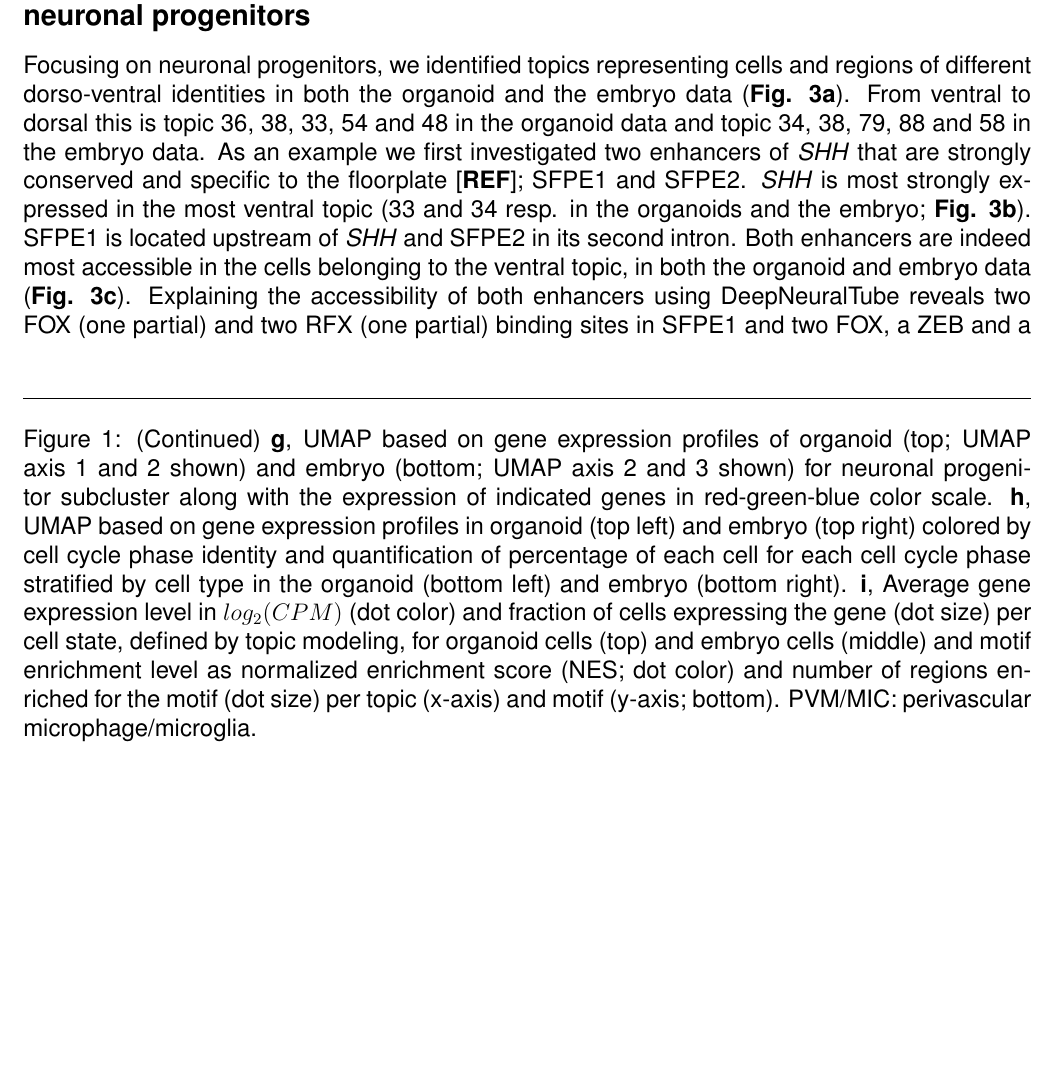
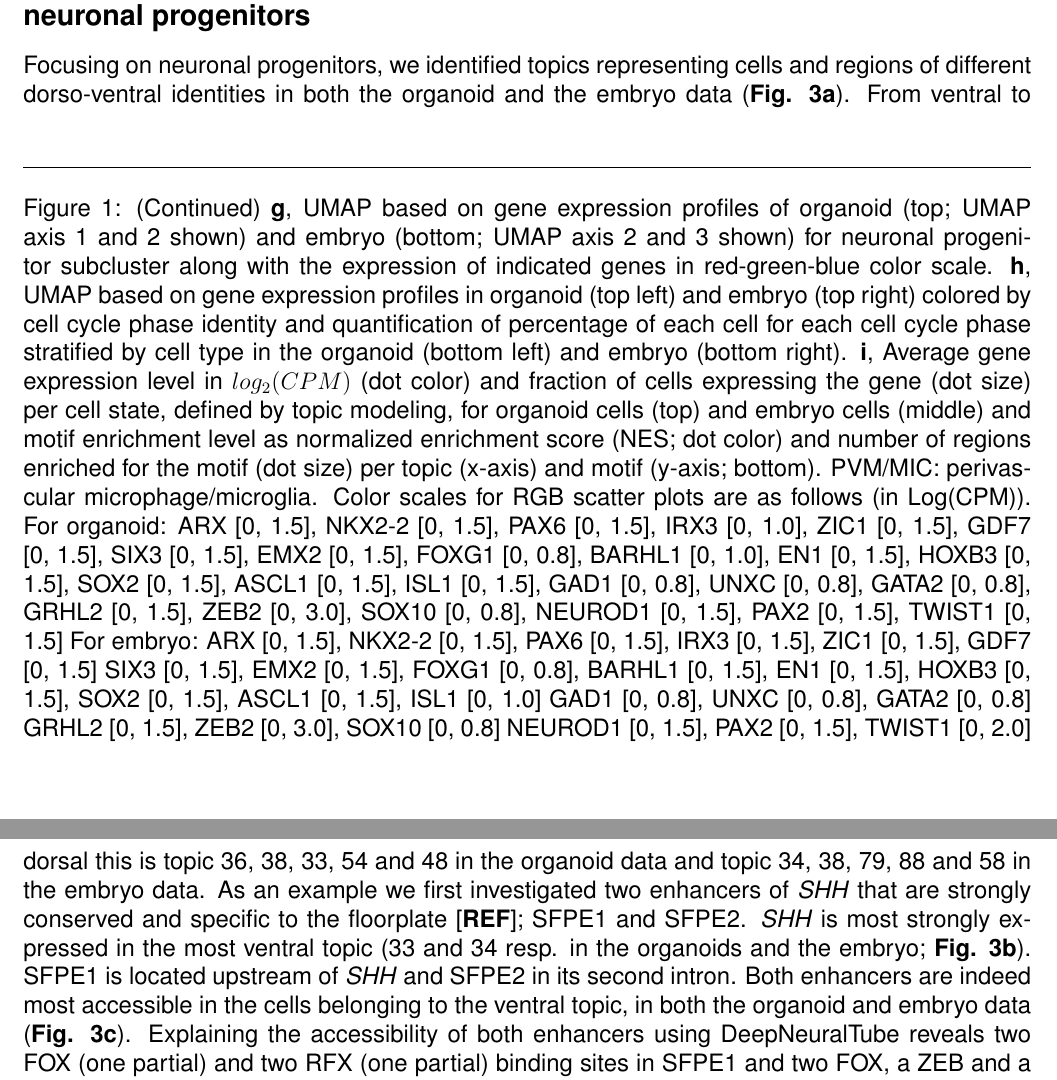
Before and after one commit to SeppeDeWinter/DeWinter_NeuralTube, a LaTeX document (manuscript.tex): part of page 5 of 41 before the commit and two parts of pages 5 and 7 of 42 after it, the two joined at a grey line, cut so that both start at the same text, the shorter picture padded with empty space. Compiled offline with pdfLaTeX.

Commit message:
Finalize figures.

```diff
--- a/manuscript.tex
+++ b/manuscript.tex
@@ -186,7 +186,7 @@ across identical states (\textbf{Supplementary Fig. S1c-d}).\par
 \end{figure}
 \afterpage{\clearpage}
 
-\begin{figure}[b]
+\begin{figure}[b!]
   \ContinuedFloat
   \caption*{\rule{\linewidth}{0.4pt}}
   \caption{
@@ -200,6 +200,57 @@ across identical states (\textbf{Supplementary Fig. S1c-d}).\par
     cells (top) and embryo cells (middle) and motif enrichment level as normalized enrichment score (NES; dot color) and
     number of regions enriched for the motif (dot size) per topic (x-axis) and motif (y-axis; bottom). PVM/MIC: perivascular
     microphage/microglia.
+    Color scales for RGB scatter plots are as follows (in Log(CPM)).
+    For organoid:
+    ARX [0, 1.5],
+    NKX2-2 [0, 1.5],
+    PAX6 [0, 1.5],
+    IRX3 [0, 1.0],
+    ZIC1 [0, 1.5],
+    GDF7 [0, 1.5],
+    SIX3 [0, 1.5],
+    EMX2 [0, 1.5],
+    FOXG1 [0, 0.8],
+    BARHL1 [0, 1.0],
+    EN1 [0, 1.5],
+    HOXB3 [0, 1.5],
+    SOX2 [0, 1.5],
+    ASCL1 [0, 1.5],
+    ISL1 [0, 1.5],
+    GAD1 [0, 0.8],
+    UNXC [0, 0.8],
+    GATA2 [0, 0.8],
+    GRHL2 [0, 1.5],
+    ZEB2 [0, 3.0],
+    SOX10 [0, 0.8],
+    NEUROD1 [0, 1.5],
+    PAX2 [0, 1.5],
+    TWIST1 [0, 1.5]
+    For embryo:
+    ARX [0, 1.5],
+    NKX2-2 [0, 1.5],
+    PAX6 [0, 1.5],
+    IRX3 [0, 1.5],
+    ZIC1 [0, 1.5],
+    GDF7 [0, 1.5]
+    SIX3 [0, 1.5],
+    EMX2 [0, 1.5],
+    FOXG1 [0, 0.8],
+    BARHL1 [0, 1.5],
+    EN1 [0, 1.5],
+    HOXB3 [0, 1.5],
+    SOX2 [0, 1.5],
+    ASCL1 [0, 1.5],
+    ISL1 [0, 1.0]
+    GAD1 [0, 0.8],
+    UNXC [0, 0.8],
+    GATA2 [0, 0.8]
+    GRHL2 [0, 1.5],
+    ZEB2 [0, 3.0],
+    SOX10 [0, 0.8]
+    NEUROD1 [0, 1.5],
+    PAX2 [0, 1.5],
+    TWIST1 [0, 2.0]
   }
 \end{figure}
 
```
Also changed, not shown: figures/main/Figure_1.png, figures/main/Figure_4.png, 5 other files.
